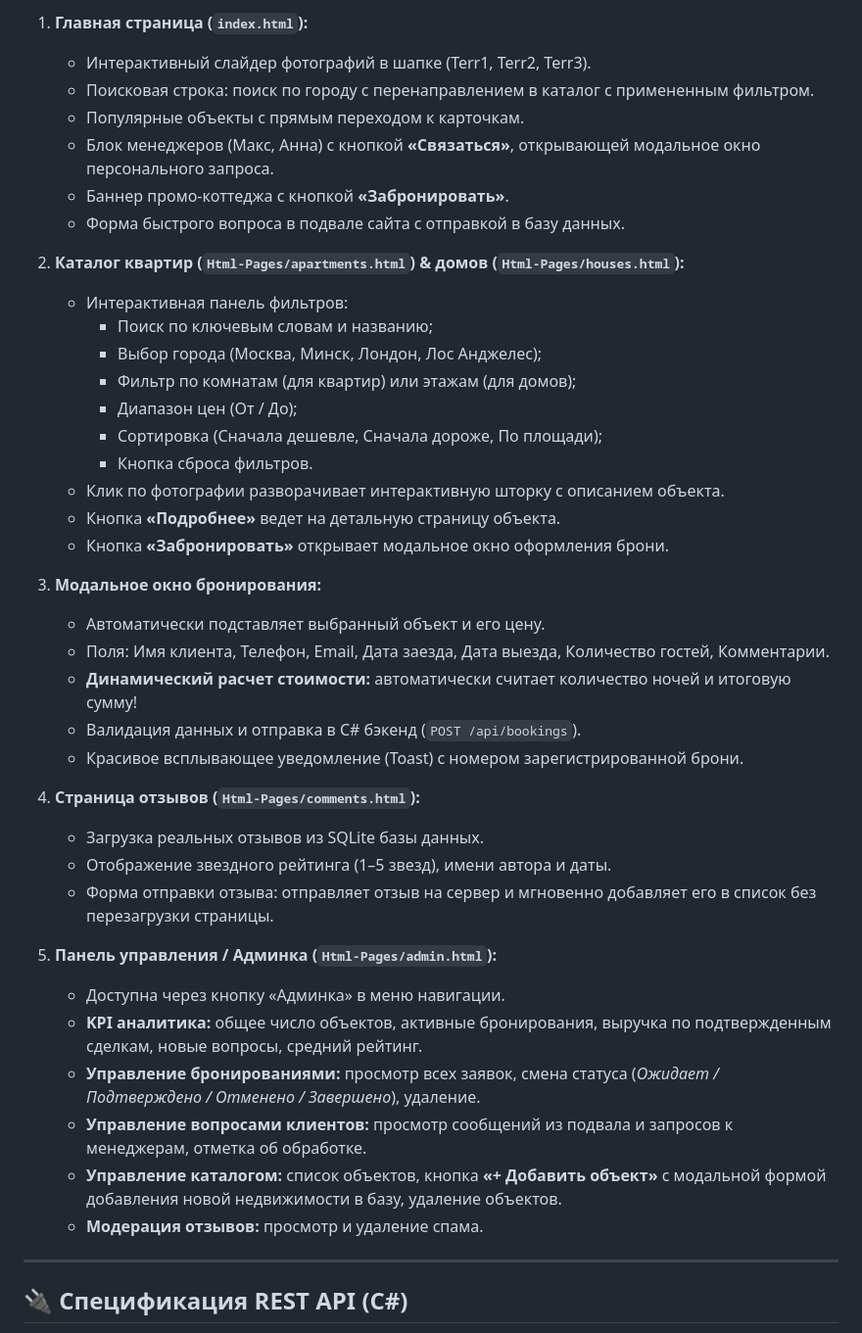
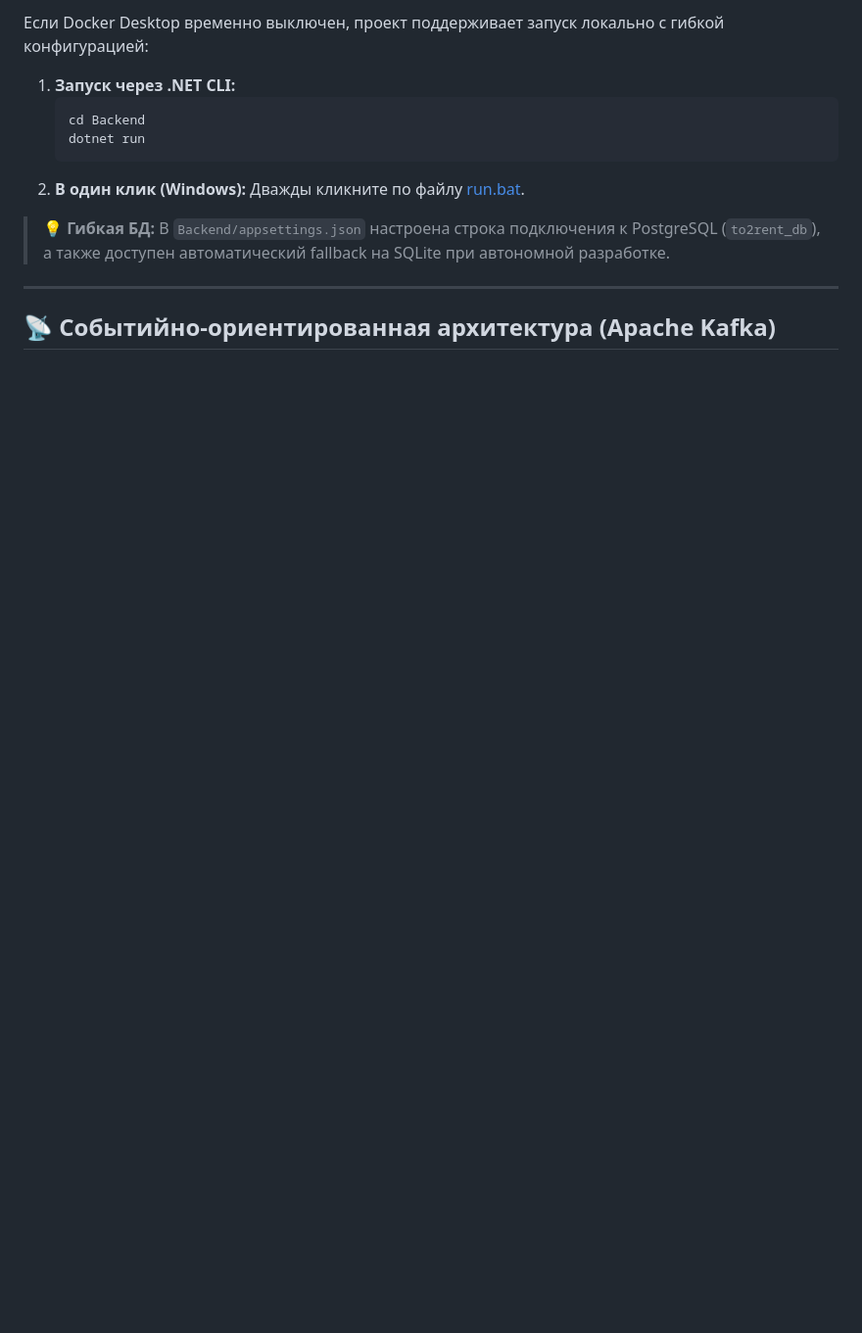
Before and after one commit to nikitangrand/To2rent_Web, a Markdown page: README.md, the part around one of its changes. Shown at 98% size. Rendered like a GitHub page; blank space fills up the shorter version.

````diff
--- a/README.md
+++ b/README.md
@@ -46,45 +75,17 @@ dotnet run
 
-1. **Главная страница (`index.html`):**
-   - Интерактивный слайдер фотографий в шапке (Terr1, Terr2, Terr3).
-   - Поисковая строка: поиск по городу с перенаправлением в каталог с примененным фильтром.
-   - Популярные объекты с прямым переходом к карточкам.
-   - Блок менеджеров (Макс, Анна) с кнопкой **«Связаться»**, открывающей модальное окно персонального запроса.
-   - Баннер промо-коттеджа с кнопкой **«Забронировать»**.
-   - Форма быстрого вопроса в подвале сайта с отправкой в базу данных.
+Если Docker Desktop временно выключен, проект поддерживает запуск локально с гибкой конфигурацией:
 
-2. **Каталог квартир (`Html-Pages/apartments.html`) & домов (`Html-Pages/houses.html`):**
-   - Интерактивная панель фильтров:
-     - Поиск по ключевым словам и названию;
-     - Выбор города (Москва, Минск, Лондон, Лос Анджелес);
-     - Фильтр по комнатам (для квартир) или этажам (для домов);
-     - Диапазон цен (От / До);
-     - Сортировка (Сначала дешевле, Сначала дороже, По площади);
-     - Кнопка сброса фильтров.
-   - Клик по фотографии разворачивает интерактивную шторку с описанием объекта.
-   - Кнопка **«Подробнее»** ведет на детальную страницу объекта.
-   - Кнопка **«Забронировать»** открывает модальное окно оформления брони.
+1. **Запуск через .NET CLI:**
+   ```bash
+   cd Backend
+   dotnet run
+   ```
+2. **В один клик (Windows):**
+   Дважды кликните по файлу [run.bat](file:///c:/Users/Admin/Desktop/Project/run.bat).
 
-3. **Модальное окно бронирования:**
-   - Автоматически подставляет выбранный объект и его цену.
-   - Поля: Имя клиента, Телефон, Email, Дата заезда, Дата выезда, Количество гостей, Комментарии.
-   - **Динамический расчет стоимости:** автоматически считает количество ночей и итоговую сумму!
-   - Валидация данных и отправка в C# бэкенд (`POST /api/bookings`).
-   - Красивое всплывающее уведомление (Toast) с номером зарегистрированной брони.
-
-4. **Страница отзывов (`Html-Pages/comments.html`):**
-   - Загрузка реальных отзывов из SQLite базы данных.
-   - Отображение звездного рейтинга (1–5 звезд), имени автора и даты.
-   - Форма отправки отзыва: отправляет отзыв на сервер и мгновенно добавляет его в список без перезагрузки страницы.
-
-5. **Панель управления / Админка (`Html-Pages/admin.html`):**
-   - Доступна через кнопку «Админка» в меню навигации.
-   - **KPI аналитика:** общее число объектов, активные бронирования, выручка по подтвержденным сделкам, новые вопросы, средний рейтинг.
-   - **Управление бронированиями:** просмотр всех заявок, смена статуса (*Ожидает / Подтверждено / Отменено / Завершено*), удаление.
-   - **Управление вопросами клиентов:** просмотр сообщений из подвала и запросов к менеджерам, отметка об обработке.
-   - **Управление каталогом:** список объектов, кнопка **«+ Добавить объект»** с модальной формой добавления новой недвижимости в базу, удаление объектов.
-   - **Модерация отзывов:** просмотр и удаление спама.
+> 💡 **Гибкая БД:** В `Backend/appsettings.json` настроена строка подключения к PostgreSQL (`to2rent_db`), а также доступен автоматический fallback на SQLite при автономной разработке.
 
 ---
 
-## 🔌 Спецификация REST API (C#)
+## 📡 Событийно-ориентированная архитектура (Apache Kafka)
 
````
Also changed, not shown: other parts of README.md (+80 -53 lines).
